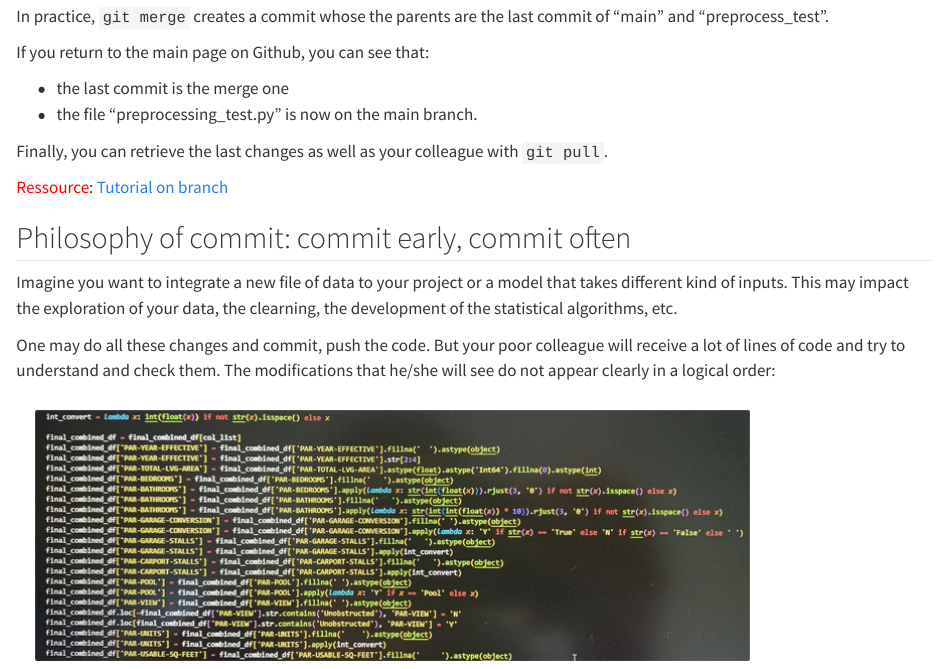
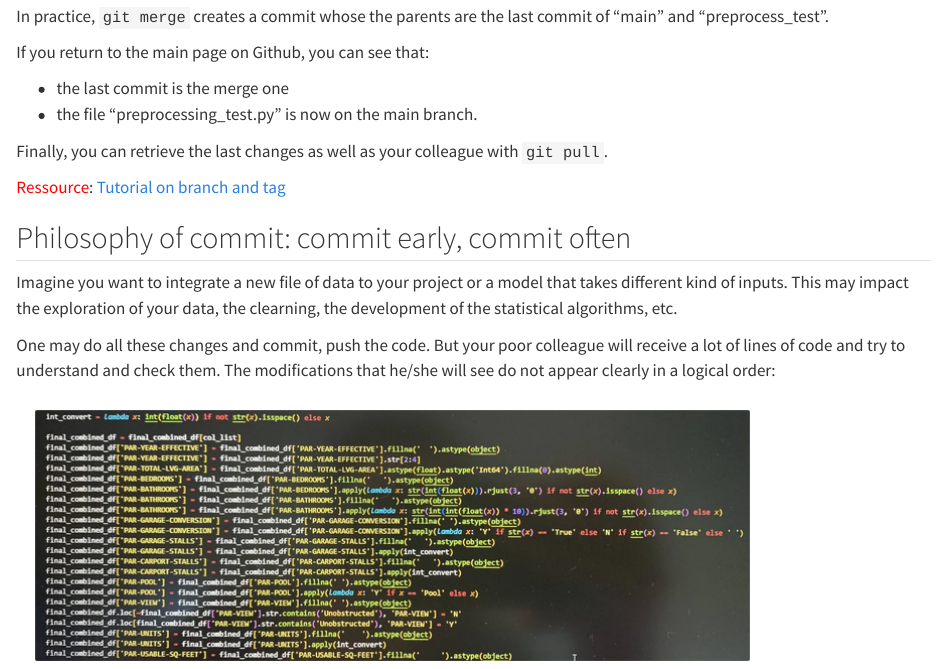
Before and after one commit to bbensaid30/Course-Software-Development-HAX712X, a Quarto document (Courses/Git/Collaborative_PartI.qmd): the page in a window 1100 px wide, from 1870 px down. Rendered offline with R 4.5, knitr and Pandoc in place of Quarto, with nearby package versions.

Commit message:
add reference on tag

````diff
--- a/Courses/Git/Collaborative_PartI.qmd
+++ b/Courses/Git/Collaborative_PartI.qmd
@@ -82,7 +82,7 @@ If you return to the main page on Github, you can see that:
 
 Finally, you can retrieve the last changes as well as your colleague with ```git pull```.
 
-<span style="color:red">Ressource</span>: [Tutorial on branch](https://www.toolsqa.com/git/branch-in-git/)
+<span style="color:red">Ressource</span>: [Tutorial on branch and tag](https://www.toolsqa.com/git/branch-in-git/)
 
 ## Philosophy of commit: commit early, commit often
 
````
